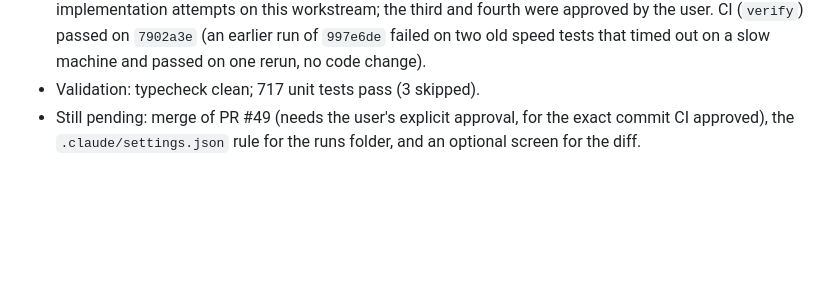
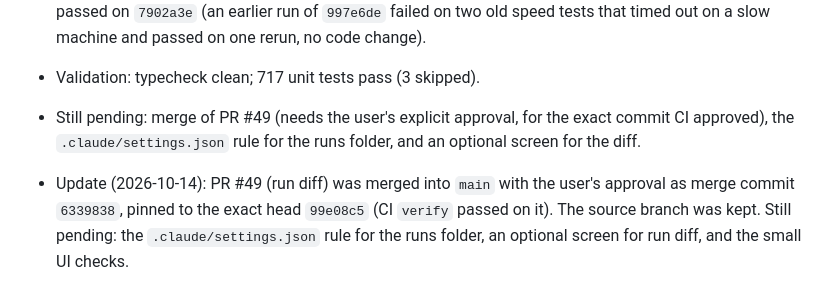
Before and after one commit to AlejandroRenalias/DropScope, a Markdown page: docs/development/PROGRESS.md, the part around the change. Rendered like a GitHub page; blank space fills up the shorter version.

Commit message:
docs: record that PR 49 (run diff) is merged into main
Co-Authored-By: Claude Sonnet 5.5 <noreply@anthropic.com>

```diff
--- a/docs/development/PROGRESS.md
+++ b/docs/development/PROGRESS.md
@@ -266,3 +266,5 @@ Typecheck clean; 316 unit tests; build succeeds; 29 Playwright e2e tests pass; C
 - **Outcome: run diff is independently reviewed.** Four Codex rounds: round 1 (4 major, 2 minor), round 2 (1 major, 2 minor), round 3 (1 major) fixed, round 4 approved. Counting the build, there were four implementation attempts on this workstream; the third and fourth were approved by the user. CI (`verify`) passed on `7902a3e` (an earlier run of `997e6de` failed on two old speed tests that timed out on a slow machine and passed on one rerun, no code change).
 - Validation: typecheck clean; 717 unit tests pass (3 skipped).
 - Still pending: merge of PR #49 (needs the user's explicit approval, for the exact commit CI approved), the `.claude/settings.json` rule for the runs folder, and an optional screen for the diff.
+
+- Update (2026-10-14): PR #49 (run diff) was merged into `main` with the user's approval as merge commit `6339838`, pinned to the exact head `99e08c5` (CI `verify` passed on it). The source branch was kept. Still pending: the `.claude/settings.json` rule for the runs folder, an optional screen for run diff, and the small UI checks.
```
Also changed, not shown: docs/development/HANDOFF_NEXT_SESSION.md (+2 -2 lines).
